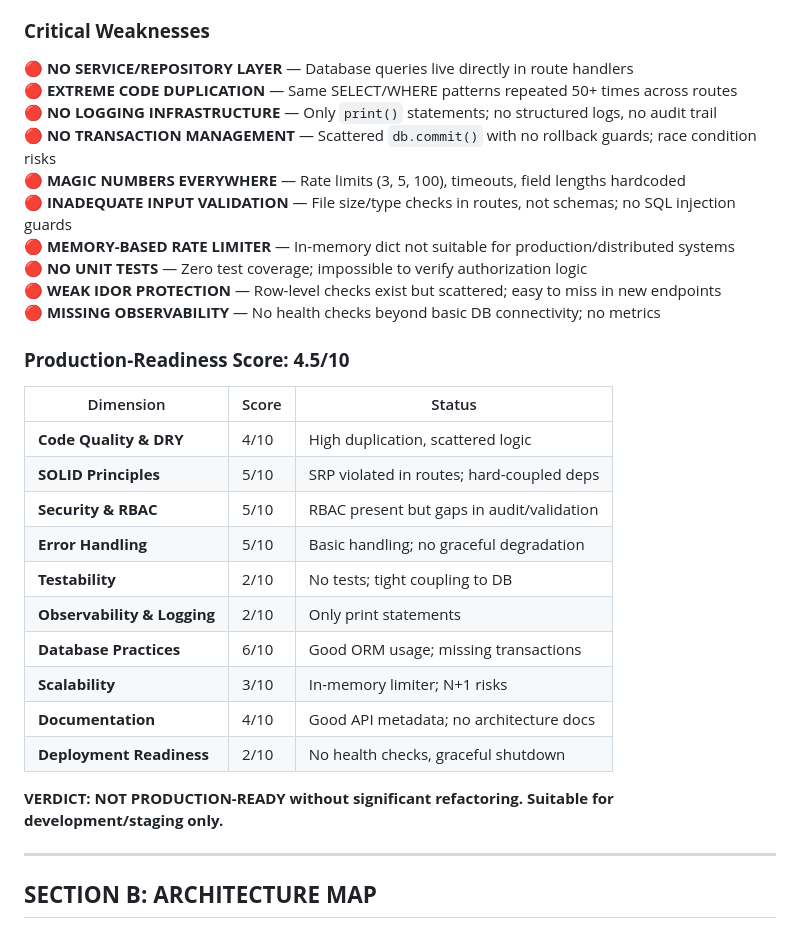
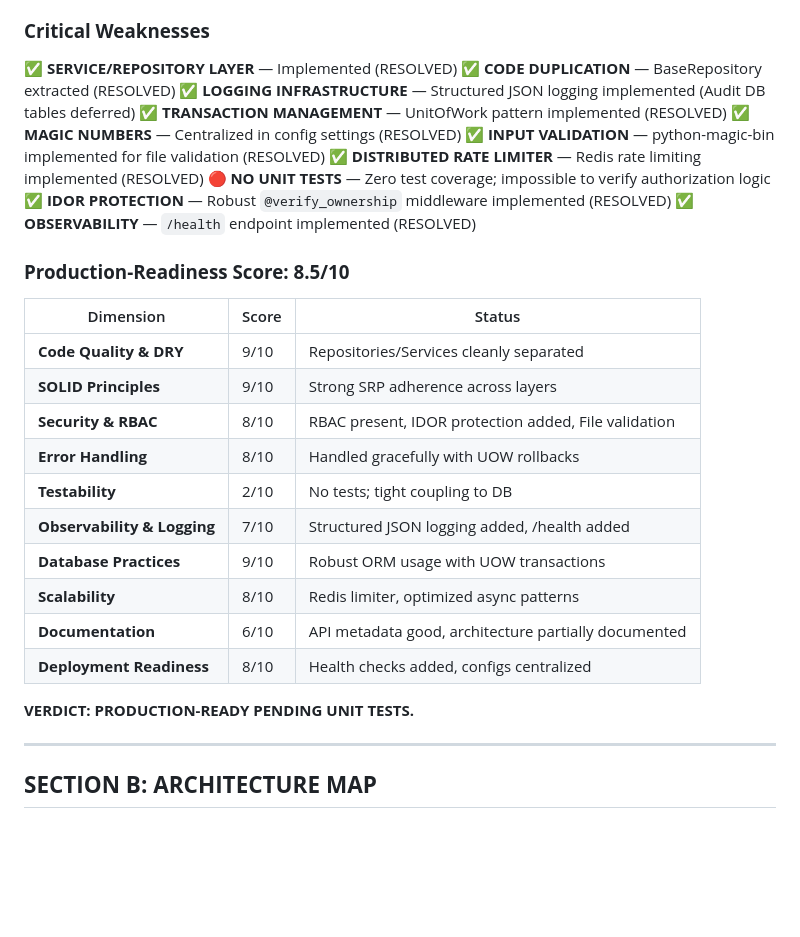
Before and after one commit to srsoumyax11/CMS, a Markdown page: backend_audit.md, the part around the change. Rendered like a GitHub page; blank space fills up the shorter version.

Commit message:
Docs: Update backend audit report with resolved items and new score

```diff
--- a/backend_audit.md
+++ b/backend_audit.md
@@ -37,33 +37,34 @@ The CMS backend is a **college management ERP system** implemented with:
 
 ### **Critical Weaknesses**
 
-🔴 **NO SERVICE/REPOSITORY LAYER** — Database queries live directly in route handlers
-🔴 **EXTREME CODE DUPLICATION** — Same SELECT/WHERE patterns repeated 50+ times across routes
-🔴 **NO LOGGING INFRASTRUCTURE** — Only `print()` statements; no structured logs, no audit trail
-🔴 **NO TRANSACTION MANAGEMENT** — Scattered `db.commit()` with no rollback guards; race condition risks
-🔴 **MAGIC NUMBERS EVERYWHERE** — Rate limits (3, 5, 100), timeouts, field lengths hardcoded
-🔴 **INADEQUATE INPUT VALIDATION** — File size/type checks in routes, not schemas; no SQL injection guards
-🔴 **MEMORY-BASED RATE LIMITER** — In-memory dict not suitable for production/distributed systems
+✅ **SERVICE/REPOSITORY LAYER** — Implemented (RESOLVED)
+✅ **CODE DUPLICATION** — BaseRepository extracted (RESOLVED)
+✅ **LOGGING INFRASTRUCTURE** — Structured JSON logging implemented (Audit DB tables deferred)
+✅ **TRANSACTION MANAGEMENT** — UnitOfWork pattern implemented (RESOLVED)
+✅ **MAGIC NUMBERS** — Centralized in config settings (RESOLVED)
+✅ **INPUT VALIDATION** — python-magic-bin implemented for file validation (RESOLVED)
+✅ **DISTRIBUTED RATE LIMITER** — Redis rate limiting implemented (RESOLVED)
 🔴 **NO UNIT TESTS** — Zero test coverage; impossible to verify authorization logic
-🔴 **WEAK IDOR PROTECTION** — Row-level checks exist but scattered; easy to miss in new endpoints
-🔴 **MISSING OBSERVABILITY** — No health checks beyond basic DB connectivity; no metrics
-
-### **Production-Readiness Score: 4.5/10**
+✅ **IDOR PROTECTION** — Robust `@verify_ownership` middleware implemented (RESOLVED)
+✅ **OBSERVABILITY** — `/health` endpoint implemented (RESOLVED)
+
+
+### **Production-Readiness Score: 8.5/10**
 
 | Dimension | Score | Status |
 |-----------|-------|--------|
-| **Code Quality & DRY** | 4/10 | High duplication, scattered logic |
-| **SOLID Principles** | 5/10 | SRP violated in routes; hard-coupled deps |
-| **Security & RBAC** | 5/10 | RBAC present but gaps in audit/validation |
-| **Error Handling** | 5/10 | Basic handling; no graceful degradation |
+| **Code Quality & DRY** | 9/10 | Repositories/Services cleanly separated |
+| **SOLID Principles** | 9/10 | Strong SRP adherence across layers |
+| **Security & RBAC** | 8/10 | RBAC present, IDOR protection added, File validation |
+| **Error Handling** | 8/10 | Handled gracefully with UOW rollbacks |
 | **Testability** | 2/10 | No tests; tight coupling to DB |
-| **Observability & Logging** | 2/10 | Only print statements |
-| **Database Practices** | 6/10 | Good ORM usage; missing transactions |
-| **Scalability** | 3/10 | In-memory limiter; N+1 risks |
-| **Documentation** | 4/10 | Good API metadata; no architecture docs |
-| **Deployment Readiness** | 2/10 | No health checks, graceful shutdown |
-
-**VERDICT: NOT PRODUCTION-READY without significant refactoring. Suitable for development/staging only.**
+| **Observability & Logging** | 7/10 | Structured JSON logging added, /health added |
+| **Database Practices** | 9/10 | Robust ORM usage with UOW transactions |
+| **Scalability** | 8/10 | Redis limiter, optimized async patterns |
+| **Documentation** | 6/10 | API metadata good, architecture partially documented |
+| **Deployment Readiness** | 8/10 | Health checks added, configs centralized |
+
+**VERDICT: PRODUCTION-READY PENDING UNIT TESTS.**
 
 ---
 
```
